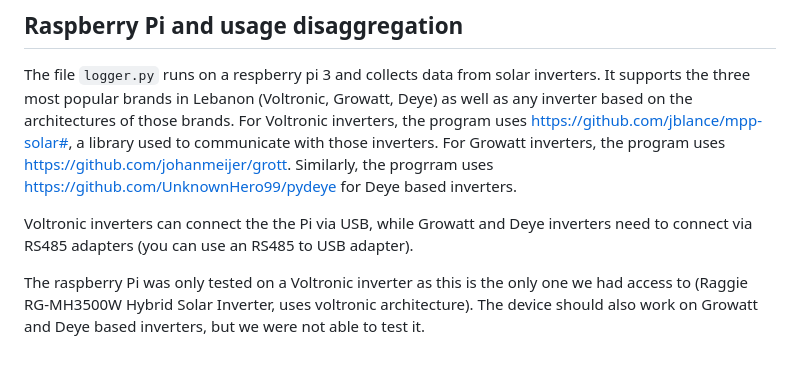
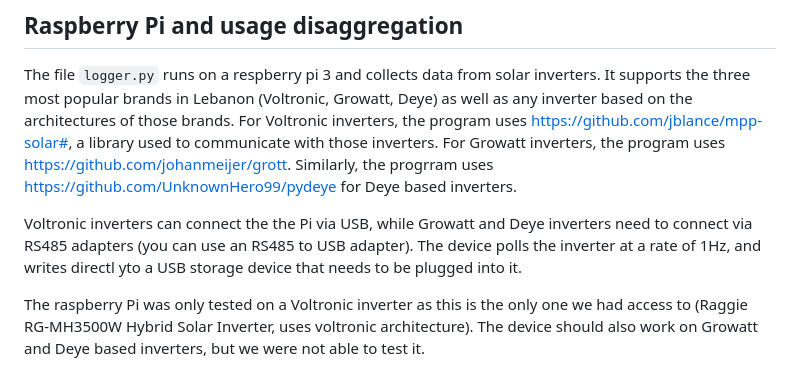
Before and after one commit to MDK-15/SolarSense---EECE-490-Project, a Markdown page: README.md, the part around the change. GitHub-like rendering.

```diff
--- a/README.md
+++ b/README.md
@@ -26,7 +26,7 @@ The file `tuning_test.ipynb` runs a simulation to test the performance of the tu
 ## Raspberry Pi and usage disaggregation
 The file `logger.py` runs on a respberry pi 3 and collects data from solar inverters. It supports the three most popular brands in Lebanon (Voltronic, Growatt, Deye) as well as any inverter based on the architectures of those brands. For Voltronic inverters, the program uses https://github.com/jblance/mpp-solar#, a library used to communicate with those inverters. For Growatt inverters, the program uses https://github.com/johanmeijer/grott. Similarly, the progrram uses https://github.com/UnknownHero99/pydeye for Deye based inverters.
 
-Voltronic inverters can connect the the Pi via USB, while Growatt and Deye inverters need to connect via RS485 adapters (you can use an RS485 to USB adapter).
+Voltronic inverters can connect the the Pi via USB, while Growatt and Deye inverters need to connect via RS485 adapters (you can use an RS485 to USB adapter). The device polls the inverter at a rate of 1Hz, and writes directl yto a USB storage device that needs to be plugged into it.
 
 The raspberry Pi was only tested on a Voltronic inverter as this is the only one we had access to (Raggie RG-MH3500W Hybrid Solar Inverter, uses voltronic architecture). The device should also work on Growatt and Deye based inverters, but we were not able to test it.
 
```
